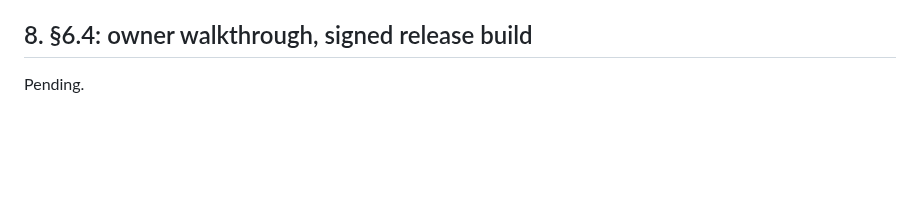
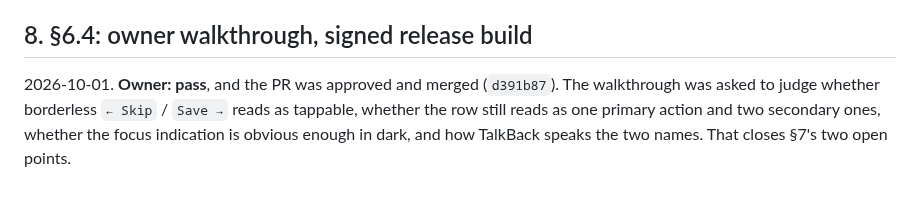
Before and after one commit to irodriguez-io/News-Agregator, a Markdown page: specs/028-android-triage-inline-labels/evidence.md, the part around the change. GitHub-like rendering; blank space fills up the shorter version.

Commit message:
docs(spec): record 028's owner walkthrough — pass
Co-Authored-By: Claude Opus 5.5 <noreply@anthropic.com>

```diff
--- a/specs/028-android-triage-inline-labels/evidence.md
+++ b/specs/028-android-triage-inline-labels/evidence.md
@@ -101,4 +101,7 @@ TalkBack was then turned off. Hearing the announcement moves to the owner walkth
 
 ## 8. §6.4: owner walkthrough, signed release build
 
-Pending.
+2026-10-01. **Owner: pass**, and the PR was approved and merged (`d391b87`). The walkthrough was asked to
+judge whether borderless `← Skip` / `Save →` reads as tappable, whether the row still reads as one primary
+action and two secondary ones, whether the focus indication is obvious enough in dark, and how TalkBack
+speaks the two names. That closes §7's two open points.
```
